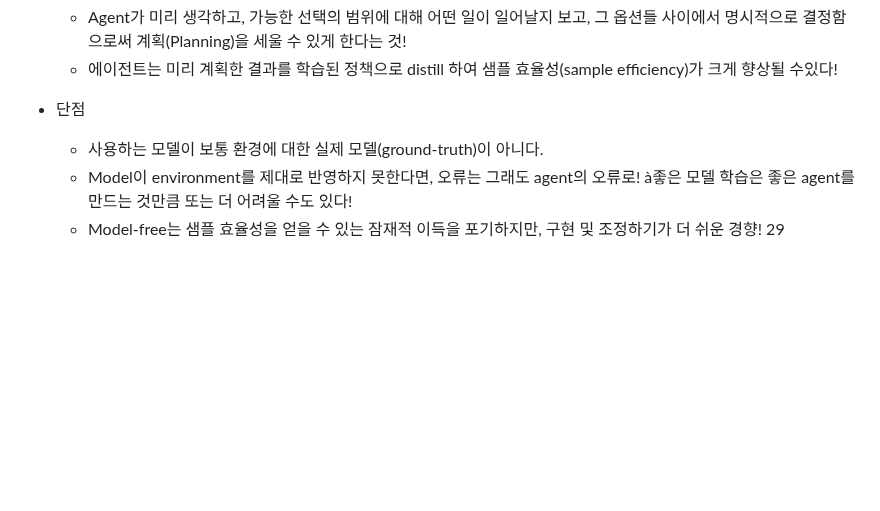
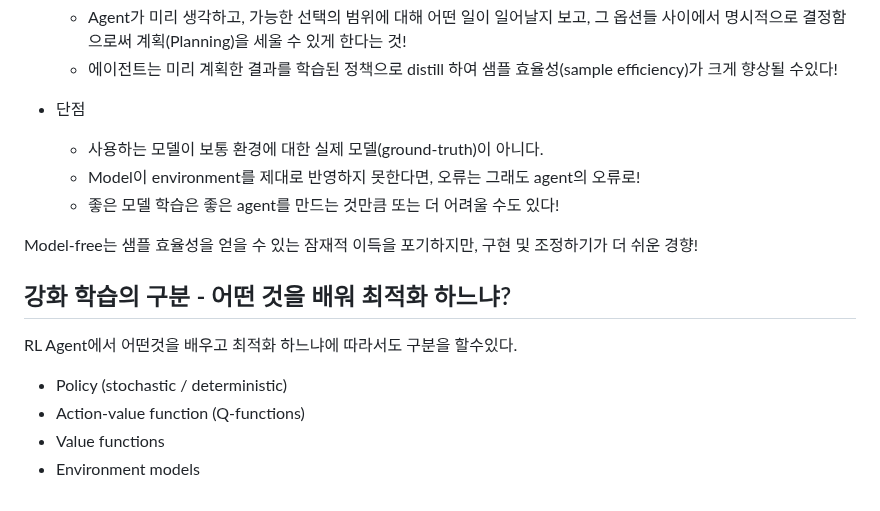
Before and after one commit to joony0512/Deep_Learning_Class, a Markdown page: Part5/P5_Ch15_CH15_02.md, the part around the change. GitHub-like rendering; blank space fills up the shorter version.

```diff
--- a/Part5/P5_Ch15_CH15_02.md
+++ b/Part5/P5_Ch15_CH15_02.md
@@ -152,5 +152,14 @@ RL Agent에 environment에 대한 model의 존재 여부!
 
 - 단점
   - 사용하는 모델이 보통 환경에 대한 실제 모델(ground-truth)이 아니다.
-  - Model이 environment를 제대로 반영하지 못한다면, 오류는 그래도 agent의 오류로! à좋은 모델 학습은 좋은 agent를 만드는 것만큼 또는 더 어려울 수도 있다!
-  - Model-free는 샘플 효율성을 얻을 수 있는 잠재적 이득을 포기하지만, 구현 및 조정하기가 더 쉬운 경향! 29
+  - Model이 environment를 제대로 반영하지 못한다면, 오류는 그래도 agent의 오류로!
+  - 좋은 모델 학습은 좋은 agent를 만드는 것만큼 또는 더 어려울 수도 있다!
+
+Model-free는 샘플 효율성을 얻을 수 있는 잠재적 이득을 포기하지만, 구현 및 조정하기가 더 쉬운 경향!
+
+## 강화 학습의 구분 - 어떤 것을 배워 최적화 하느냐?
+RL Agent에서 어떤것을 배우고 최적화 하느냐에 따라서도 구분을 할수있다.
+- Policy (stochastic / deterministic)
+- Action-value function (Q-functions)
+- Value functions
+- Environment models
```
